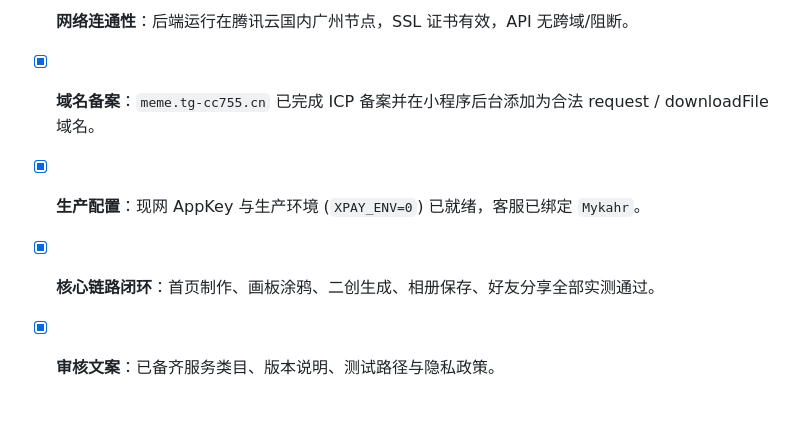
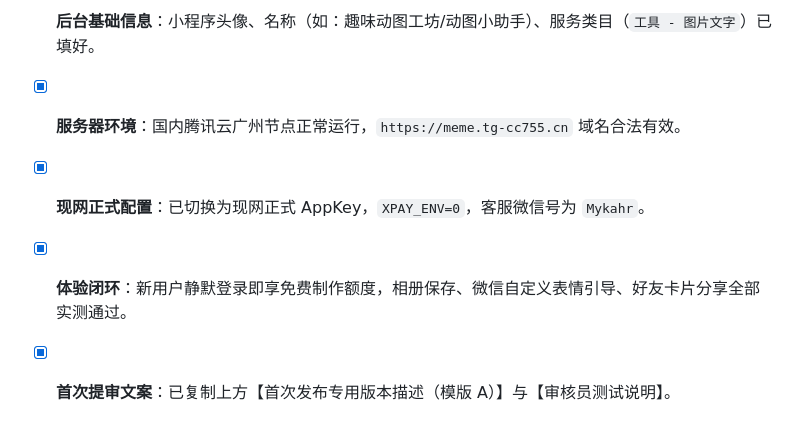
Before and after one commit to ponyletter/weixinpy310mememiniapp, a Markdown page: AUDIT_NOTES.md, the part around one of its changes. GitHub-like rendering.

```diff
--- a/AUDIT_NOTES.md
+++ b/AUDIT_NOTES.md
@@ -139,6 +147,6 @@
 
-- [x] **网络连通性**：后端运行在腾讯云国内广州节点，SSL 证书有效，API 无跨域/阻断。
-- [x] **域名备案**：`meme.tg-cc755.cn` 已完成 ICP 备案并在小程序后台添加为合法 request / downloadFile 域名。
-- [x] **生产配置**：现网 AppKey 与生产环境 (`XPAY_ENV=0`) 已就绪，客服已绑定 `Mykahr`。
-- [x] **核心链路闭环**：首页制作、画板涂鸦、二创生成、相册保存、好友分享全部实测通过。
-- [x] **审核文案**：已备齐服务类目、版本说明、测试路径与隐私政策。
+- [x] **后台基础信息**：小程序头像、名称（如：趣味动图工坊/动图小助手）、服务类目（`工具 - 图片文字`）已填好。
+- [x] **服务器环境**：国内腾讯云广州节点正常运行，`https://meme.tg-cc755.cn` 域名合法有效。
+- [x] **现网正式配置**：已切换为现网正式 AppKey，`XPAY_ENV=0`，客服微信号为 `Mykahr`。
+- [x] **体验闭环**：新用户静默登录即享免费制作额度，相册保存、微信自定义表情引导、好友卡片分享全部实测通过。
+- [x] **首次提审文案**：已复制上方【首次发布专用版本描述（模版 A）】与【审核员测试说明】。
```
Also changed, not shown: other parts of AUDIT_NOTES.md (+68 -60 lines), docs/AUDIT_SUBMISSION_GUIDE.md (+73 -65 lines).
